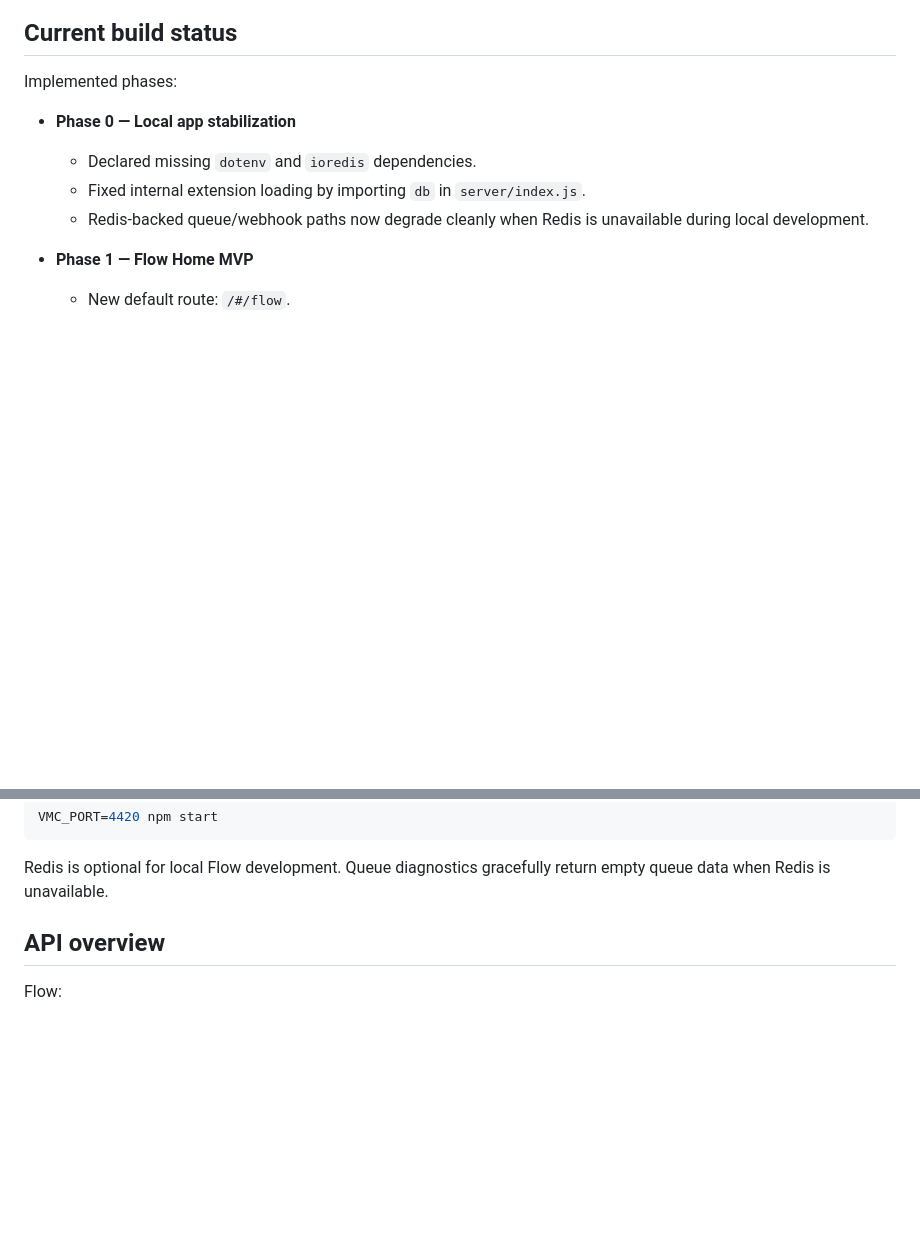
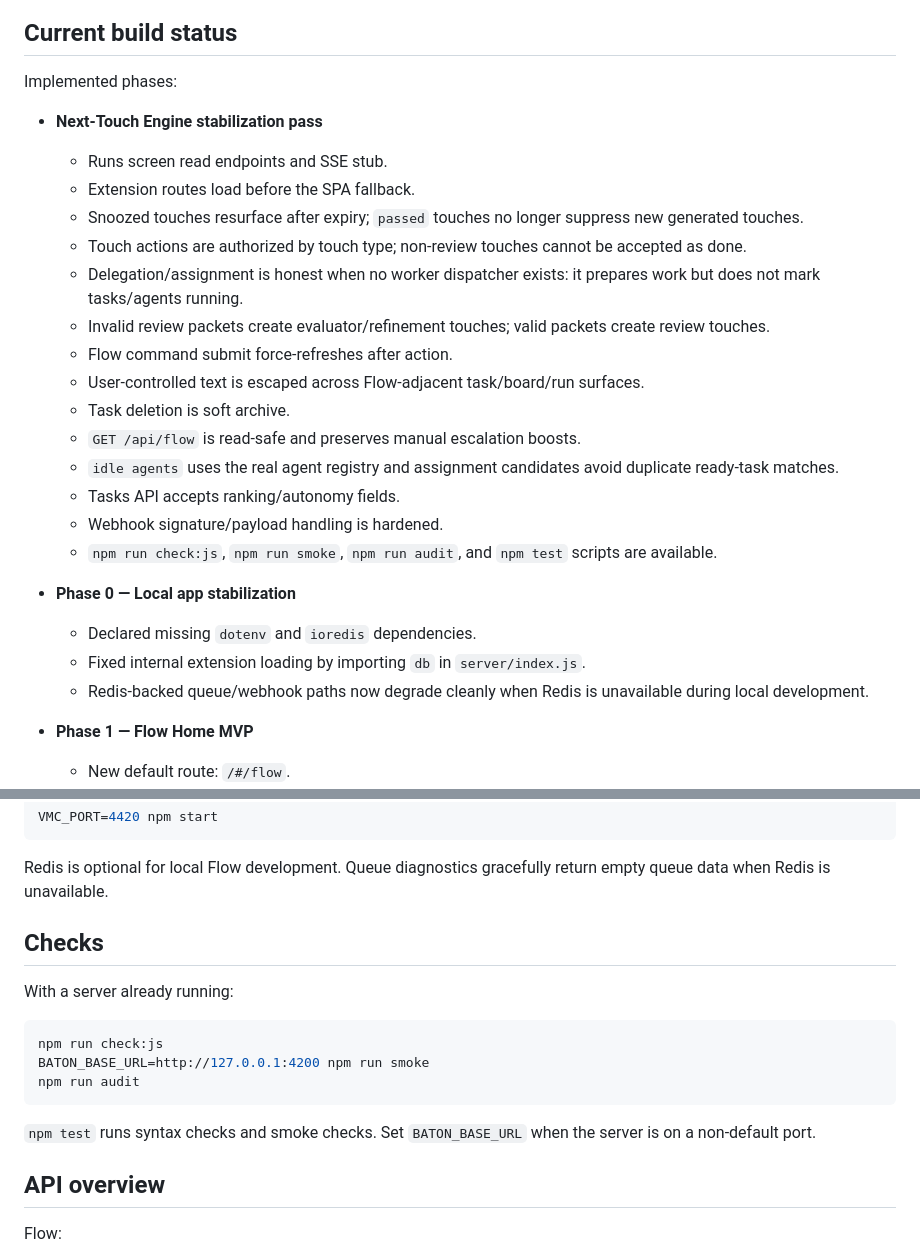
Before and after one commit to trippyogi/baton, a Markdown page: README.md, 2 parts joined by grey strips. GitHub-like rendering; blank space fills up the shorter version.

Commit message:
Document stabilization pass

````diff
--- a/README.md
+++ b/README.md
@@ -14,6 +14,22 @@ The primary daily surface is **Flow**: a ranked next-touch queue plus a command
 ## Current build status
 
 Implemented phases:
+
+- **Next-Touch Engine stabilization pass**
+  - Runs screen read endpoints and SSE stub.
+  - Extension routes load before the SPA fallback.
+  - Snoozed touches resurface after expiry; `passed` touches no longer suppress new generated touches.
+  - Touch actions are authorized by touch type; non-review touches cannot be accepted as done.
+  - Delegation/assignment is honest when no worker dispatcher exists: it prepares work but does not mark tasks/agents running.
+  - Invalid review packets create evaluator/refinement touches; valid packets create review touches.
+  - Flow command submit force-refreshes after action.
+  - User-controlled text is escaped across Flow-adjacent task/board/run surfaces.
+  - Task deletion is soft archive.
+  - `GET /api/flow` is read-safe and preserves manual escalation boosts.
+  - `idle agents` uses the real agent registry and assignment candidates avoid duplicate ready-task matches.
+  - Tasks API accepts ranking/autonomy fields.
+  - Webhook signature/payload handling is hardened.
+  - `npm run check:js`, `npm run smoke`, `npm run audit`, and `npm test` scripts are available.
 
 - **Phase 0 — Local app stabilization**
   - Declared missing `dotenv` and `ioredis` dependencies.
@@ -93,6 +109,18 @@ VMC_PORT=4420 npm start
 ```
 
 Redis is optional for local Flow development. Queue diagnostics gracefully return empty queue data when Redis is unavailable.
+
+## Checks
+
+With a server already running:
+
+```bash
+npm run check:js
+BATON_BASE_URL=http://127.0.0.1:4200 npm run smoke
+npm run audit
+```
+
+`npm test` runs syntax checks and smoke checks. Set `BATON_BASE_URL` when the server is on a non-default port.
 
 ## API overview
 
````
